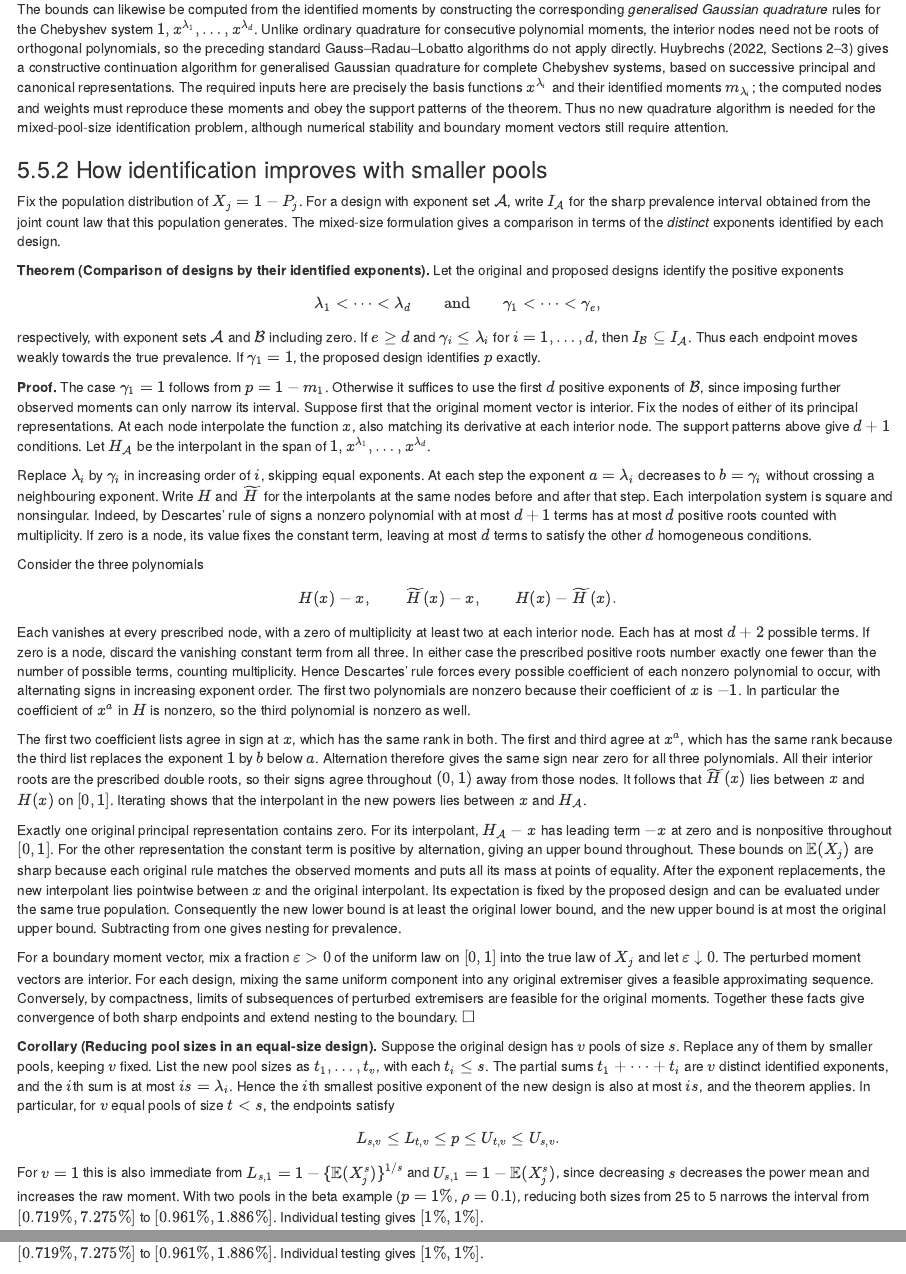
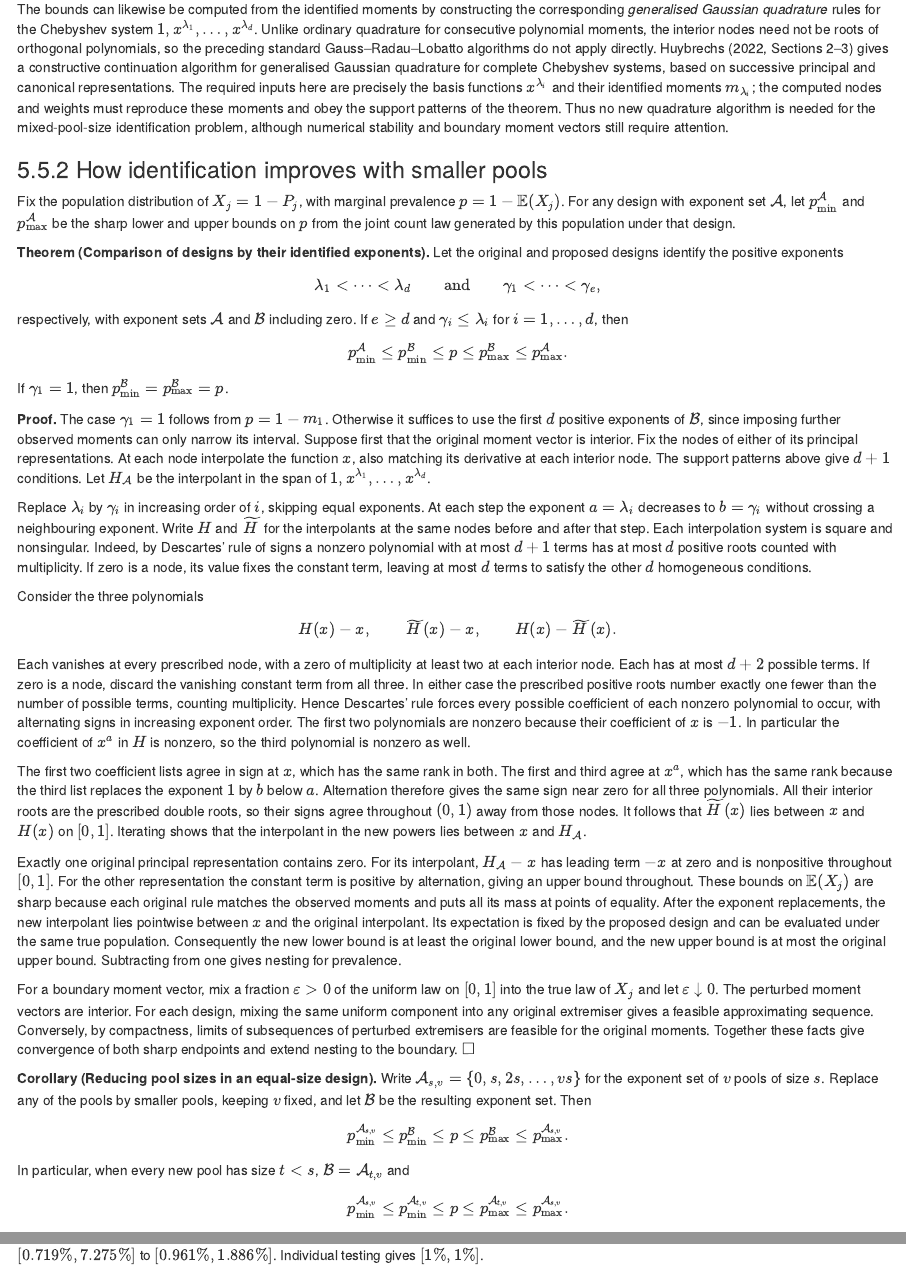
Before and after one commit to AngusMcLure/MX-PVS-sample-size, an R Markdown document (clustered-group-testing-theory.Rmd): the page in a window 1100 px wide, from 1650 px down, and a second part further down, joined at a grey line. Rendered offline with R 4.5, knitr and Pandoc, with nearby package versions.

Commit message:
Use explicit prevalence bounds throughout the design comparison theorem and corollary

```diff
--- a/clustered-group-testing-theory.Rmd
+++ b/clustered-group-testing-theory.Rmd
@@ -1074,7 +1074,7 @@ The bounds can likewise be computed from the identified moments by constructing
 
 ### How identification improves with smaller pools
 
-Fix the population distribution of $X_j=1-P_j$. For a design with exponent set $\mathcal A$, write $I_{\mathcal A}$ for the sharp prevalence interval obtained from the joint count law that this population generates. The mixed-size formulation gives a comparison in terms of the *distinct* exponents identified by each design.
+Fix the population distribution of $X_j=1-P_j$, with marginal prevalence $p=1-\mathbb E(X_j)$. For any design with exponent set $\mathcal A$, let $p_{\min}^{\mathcal A}$ and $p_{\max}^{\mathcal A}$ be the sharp lower and upper bounds on $p$ from the joint count law generated by this population under that design.
 
 **Theorem (Comparison of designs by their identified exponents).** Let the original and proposed designs identify the positive exponents
 $$
@@ -1082,7 +1082,12 @@ $$
 \qquad\text{and}\qquad
 \gamma_1<\cdots<\gamma_e,
 $$
-respectively, with exponent sets $\mathcal A$ and $\mathcal B$ including zero. If $e\geq d$ and $\gamma_i\leq\lambda_i$ for $i=1,\ldots,d$, then $I_{\mathcal B}\subseteq I_{\mathcal A}$. Thus each endpoint moves weakly towards the true prevalence. If $\gamma_1=1$, the proposed design identifies $p$ exactly.
+respectively, with exponent sets $\mathcal A$ and $\mathcal B$ including zero. If $e\geq d$ and $\gamma_i\leq\lambda_i$ for $i=1,\ldots,d$, then
+$$
+p_{\min}^{\mathcal A}\leq p_{\min}^{\mathcal B}\leq p
+\leq p_{\max}^{\mathcal B}\leq p_{\max}^{\mathcal A}.
+$$
+If $\gamma_1=1$, then $p_{\min}^{\mathcal B}=p_{\max}^{\mathcal B}=p$.
 
 **Proof.** The case $\gamma_1=1$ follows from $p=1-m_1$. Otherwise it suffices to use the first $d$ positive exponents of $\mathcal B$, since imposing further observed moments can only narrow its interval. Suppose first that the original moment vector is interior. Fix the nodes of either of its principal representations. At each node interpolate the function $x$, also matching its derivative at each interior node. The support patterns above give $d+1$ conditions. Let $H_{\mathcal A}$ be the interpolant in the span of $1,x^{\lambda_1},\ldots,x^{\lambda_d}$.
 
@@ -1100,8 +1105,12 @@ Exactly one original principal representation contains zero. For its interpolant
 
 For a boundary moment vector, mix a fraction $\varepsilon>0$ of the uniform law on $[0,1]$ into the true law of $X_j$ and let $\varepsilon\downarrow0$. The perturbed moment vectors are interior. For each design, mixing the same uniform component into any original extremiser gives a feasible approximating sequence. Conversely, by compactness, limits of subsequences of perturbed extremisers are feasible for the original moments. Together these facts give convergence of both sharp endpoints and extend nesting to the boundary. $\square$
 
-**Corollary (Reducing pool sizes in an equal-size design).** Suppose the original design has $v$ pools of size $s$. Replace any of them by smaller pools, keeping $v$ fixed. List the new pool sizes as $t_1,\ldots,t_v$, with each $t_i\leq s$. The partial sums $t_1+\cdots+t_i$ are $v$ distinct identified exponents, and the $i$th sum is at most $is=\lambda_i$. Hence the $i$th smallest positive exponent of the new design is also at most $is$, and the theorem applies. In particular, for $v$ equal pools of size $t<s$, the endpoints satisfy
-$$
-L_{s,v}\leq L_{t,v}\leq p\leq U_{t,v}\leq U_{s,v}.
-$$
-For $v=1$ this is also immediate from $L_{s,1}=1-\{\mathbb E(X_j^s)\}^{1/s}$ and $U_{s,1}=1-\mathbb E(X_j^s)$, since decreasing $s$ decreases the power mean and increases the raw moment. With two pools in the beta example ($p=1\%$, $\rho=0.1$), reducing both sizes from 25 to 5 narrows the interval from $[0.719\%,7.275\%]$ to $[0.961\%,1.886\%]$. Individual testing gives $[1\%,1\%]$.
+**Corollary (Reducing pool sizes in an equal-size design).** Write $\mathcal A_{s,v}=\{0,s,2s,\ldots,vs\}$ for the exponent set of $v$ pools of size $s$. Replace any of the pools by smaller pools, keeping $v$ fixed, and let $\mathcal B$ be the resulting exponent set. Then
+$$
+p_{\min}^{\mathcal A_{s,v}}\leq p_{\min}^{\mathcal B}\leq p
+\leq p_{\max}^{\mathcal B}\leq p_{\max}^{\mathcal A_{s,v}}.
+$$
+In particular, when every new pool has size $t<s$, $\mathcal B=\mathcal A_{t,v}$ and
+$$
+p_{\min}^{\mathcal A_{s,v}}\leq p_{\min}^{\mathcal A_{t,v}}\leq p
+\leq p_{\max}^{\mathcal A_{t,v}}\leq p_{\max}^{\mathcal A_{s,v}}.
```
Also changed, not shown: clustered-group-testing-theory.Rmd (5 more changed lines).
